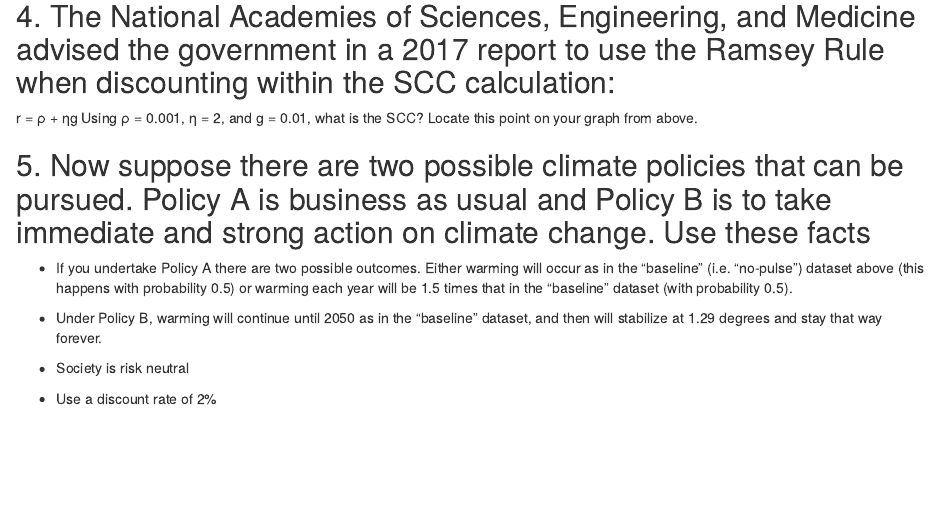
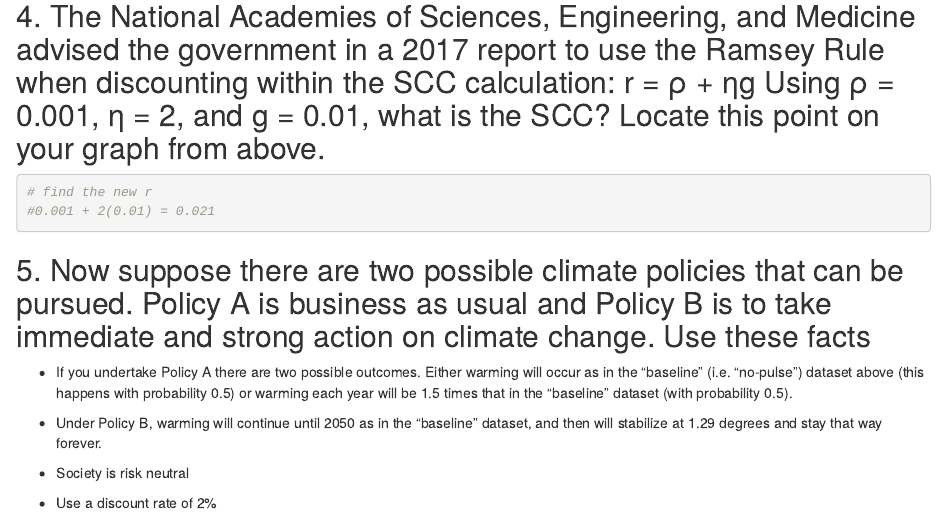
Before and after one commit to anniecombs/ESM204_HW4, an R Markdown document (ESM204_HW4.Rmd): the page in a window 1100 px wide, from 7010 px down. Rendered offline with R 4.5, knitr and Pandoc, with nearby package versions; column names are cleaned by a stand-in for the janitor package.

Commit message:
#4 discount rate

````diff
--- a/ESM204_HW4.Rmd
+++ b/ESM204_HW4.Rmd
@@ -135,10 +135,14 @@ ggplot(data = scc_table, aes(x = dr, y = scc_vector)) +
 ```
 
 
-## 4. The National Academies of Sciences, Engineering, and Medicine advised the government in a 2017 report to use the Ramsey Rule when discounting within the SCC calculation:
-r = ρ + ηg
-Using ρ = 0.001, η = 2, and g = 0.01, what is the SCC? Locate this point on your graph from
-above.
+## 4. The National Academies of Sciences, Engineering, and Medicine advised the government in a 2017 report to use the Ramsey Rule when discounting within the SCC calculation: r = ρ + ηg Using ρ = 0.001, η = 2, and g = 0.01, what is the SCC? Locate this point on your graph from above.
+
+```{r}
+# find the new r
+#0.001 + 2(0.01) = 0.021
+
+
+```
 
 ## 5. Now suppose there are two possible climate policies that can be pursued. Policy A is business as usual and Policy B is to take immediate and strong action on climate change. Use these facts
 - If you undertake Policy A there are two possible outcomes. Either warming will occur as
````
